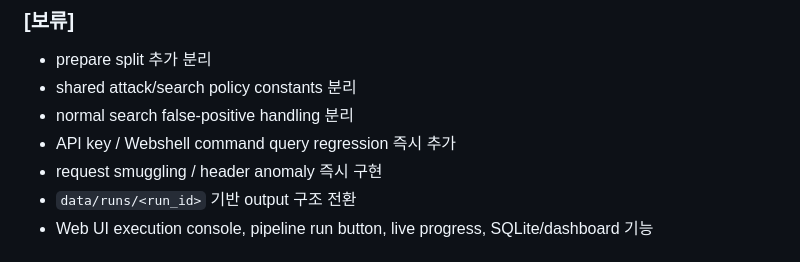
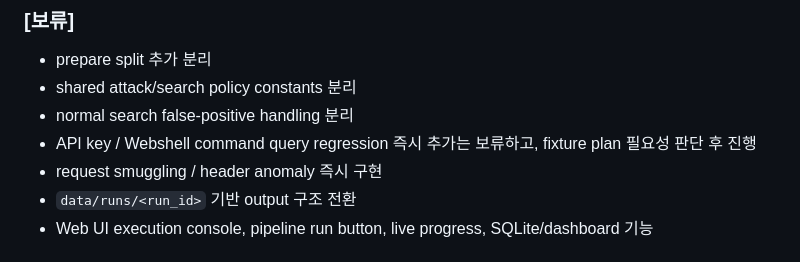
Before and after one commit to vachaf/project, a Markdown page: 작업일지/0507.md, the part around the change. Drawn GitHub-style.

Commit message:
작은 수정

```diff
--- a/작업일지/0507.md
+++ b/작업일지/0507.md
@@ -224,7 +224,7 @@
 * prepare split 추가 분리
 * shared attack/search policy constants 분리
 * normal search false-positive handling 분리
-* API key / Webshell command query regression 즉시 추가
+* API key / Webshell command query regression 즉시 추가는 보류하고, fixture plan 필요성 판단 후 진행
 * request smuggling / header anomaly 즉시 구현
 * `data/runs/<run_id>` 기반 output 구조 전환
 * Web UI execution console, pipeline run button, live progress, SQLite/dashboard 기능
```
